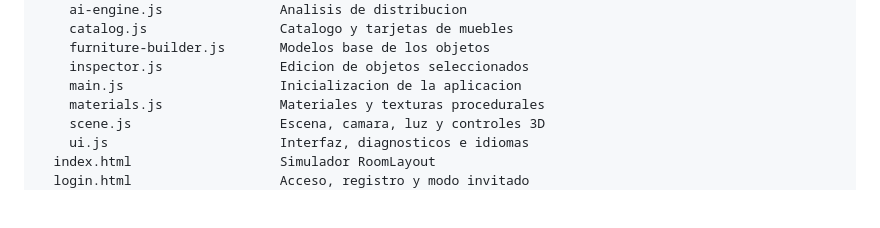
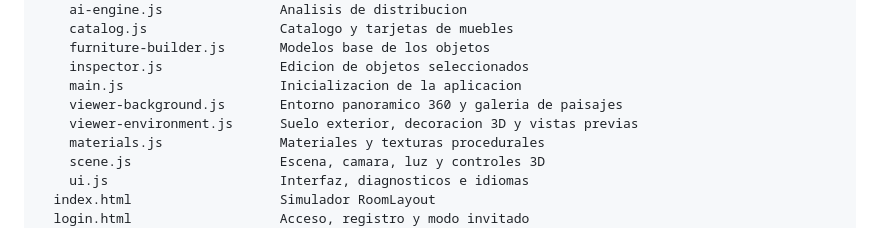
Before and after one commit to danilolarap/RoomLayout, a Markdown page: README.md, the part around the change. Drawn GitHub-style; blank space fills up the shorter version.

Commit message:
[66/67] docs: registrar modulos de paisajes en la estructura

```diff
--- a/README.md
+++ b/README.md
@@ -72,6 +72,8 @@ RoomLayout/
     furniture-builder.js       Modelos base de los objetos
     inspector.js               Edicion de objetos seleccionados
     main.js                    Inicializacion de la aplicacion
+    viewer-background.js       Entorno panoramico 360 y galeria de paisajes
+    viewer-environment.js      Suelo exterior, decoracion 3D y vistas previas
     materials.js               Materiales y texturas procedurales
     scene.js                   Escena, camara, luz y controles 3D
     ui.js                      Interfaz, diagnosticos e idiomas
```
